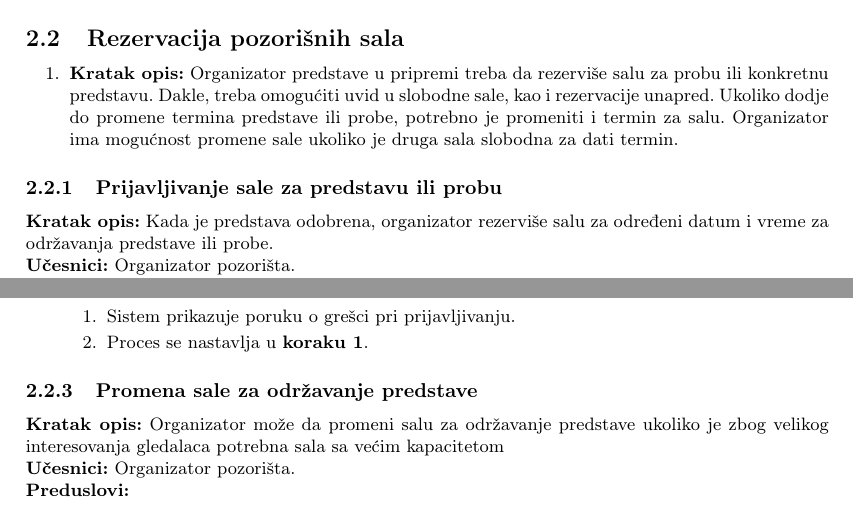
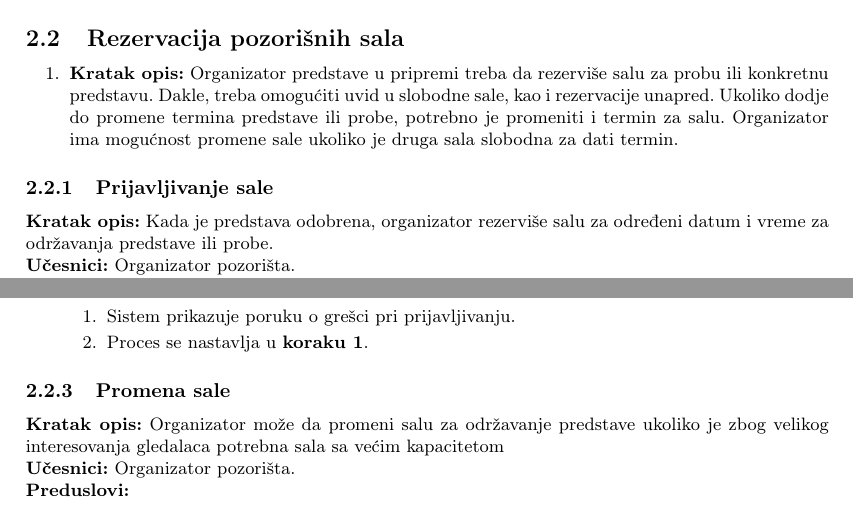
Before and after one commit to Robotmurlock/MATF-IS-THEATER, a LaTeX document (docs/main.tex): two parts of pages 5 and 6 of 13, joined at a grey line, cut so that both start at the same text. Compiled offline with pdfLaTeX.

Commit message:
Update main.tex

```diff
--- a/docs/main.tex
+++ b/docs/main.tex
@@ -271,7 +271,7 @@ Organizator predstave je zadužen za ceo proces formiranja predstave od njene pr
   \item \textbf{Kratak opis:} Organizator predstave u pripremi treba da rezerviše salu za probu ili konkretnu predstavu. Dakle, treba omogućiti uvid u slobodne sale,
         kao i rezervacije unapred. Ukoliko dodje do promene termina predstave ili probe, potrebno je promeniti i termin za salu. Organizator ima mogućnost promene sale ukoliko je druga sala slobodna za dati termin.
 \end{enumerate}
-\subsubsection{Prijavljivanje sale za predstavu ili probu}
+\subsubsection{Prijavljivanje sale}
 \noindent\textbf{Kratak opis:} Kada je predstava odobrena, organizator rezerviše salu za određeni datum i vreme za održavanja predstave ili probe.
 
 \noindent\textbf{Učesnici:} Organizator pozorišta.
@@ -352,7 +352,7 @@ Organizator predstave je zadužen za ceo proces formiranja predstave od njene pr
 \end{itemize}
 
 
-\subsubsection{Promena sale za održavanje predstave}
+\subsubsection{Promena sale}
 \noindent\textbf{Kratak opis:} Organizator može da promeni salu za održavanje predstave ukoliko je zbog velikog interesovanja gledalaca potrebna sala sa većim kapacitetom
 
 \noindent\textbf{Učesnici:} Organizator pozorišta.
```
Also changed, not shown: docs/main.tex (2 more changed lines).
